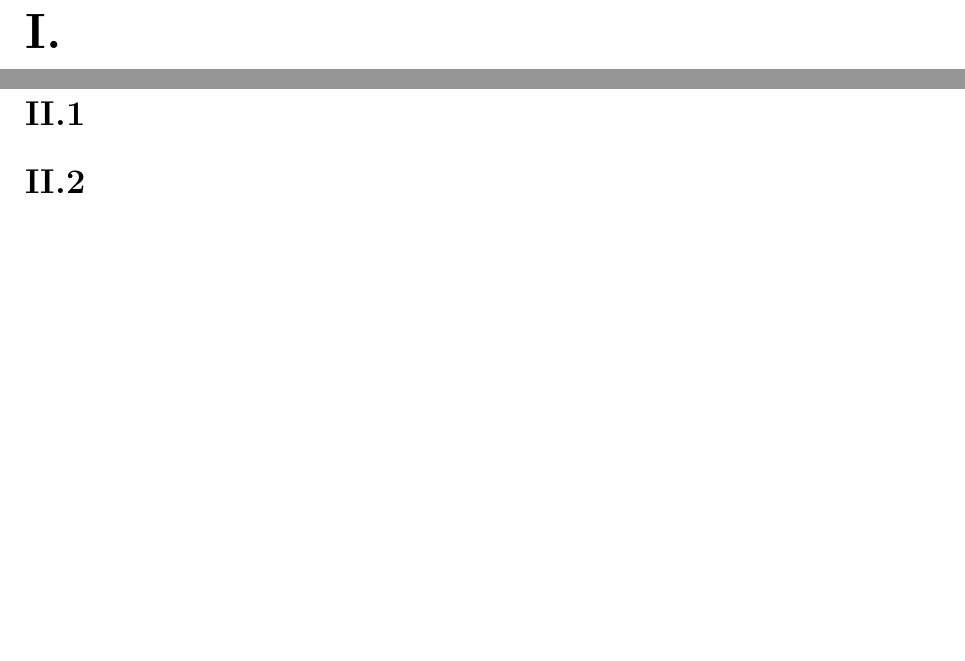
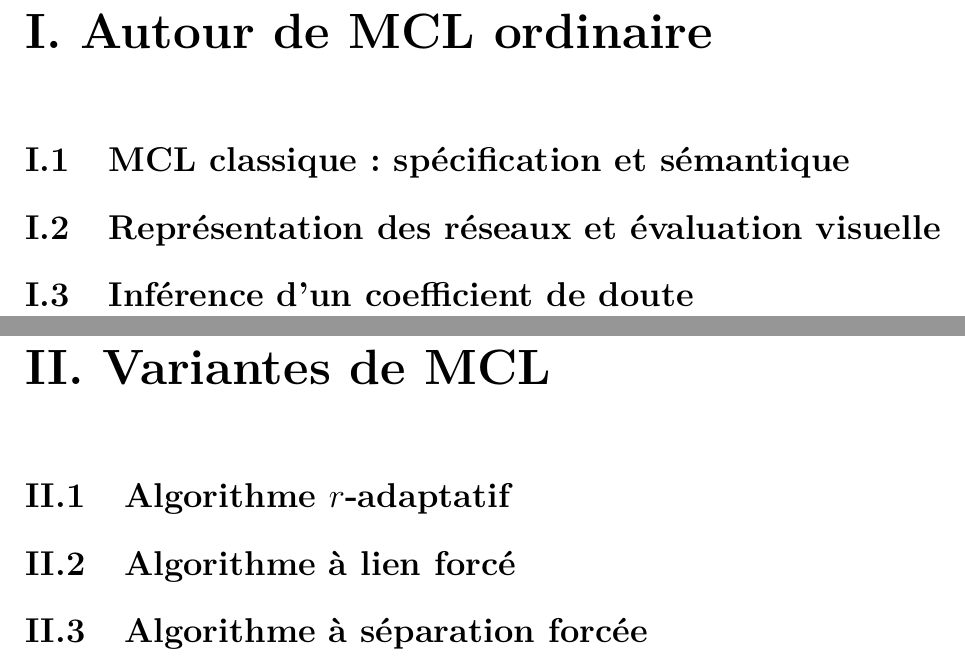
Before and after one commit to m-legrand/ucb15, a LaTeX document (rapport/rapport.tex): two parts of pages 4 and 5 of 8, joined at a grey line, cut at the place of the change, the shorter picture padded with empty space. Compiled offline with pdfLaTeX.

Commit message:
1er jet de plan de rapport

```diff
--- a/rapport/rapport.tex
+++ b/rapport/rapport.tex
@@ -113,8 +113,8 @@
 \addcontentsline{toc}{chapter}{Introduction}
 
 \stepcounter{chapter}
-\chapter*{\thechapter . }
-\addcontentsline{toc}{chapter}{\thechapter . }
+\chapter*{\thechapter . Autour de MCL ordinaire}
+\addcontentsline{toc}{chapter}{\thechapter . Autour de MCL ordinaire}
 
-\section{}
+\section{MCL classique : spécification et sémantique}
 
@@ -122,14 +124,22 @@
 
-\section{}
+\section{Représentation des réseaux et évaluation visuelle}
+
+% Présentation de netplot
+% Étude de cas généraux, et de cas défavorables par évaluation visuelle
+
+\section{Inférence d'un coefficient de doute}
+
+% Suite logique de la section précédente en introduisant des valeurs associées
+% Repérage et traitement semi-automatique des conditions défavorables
 
 \stepcounter{chapter}
-\chapter*{\thechapter . }
-\addcontentsline{toc}{chapter}{\thechapter . }
+\chapter*{\thechapter . Variantes de MCL}
+\addcontentsline{toc}{chapter}{\thechapter . Variantes de MCL}
 
-\section{}
+\section{Algorithme $r$-adaptatif}
 
-\section{}
+\section{Algorithme à lien forcé}
 
-\section{}
+\section{Algorithme à séparation forcée}
 
 \stepcounter{chapter}
```
Also changed, not shown: rapport/rapport.tex (16 more changed lines).
